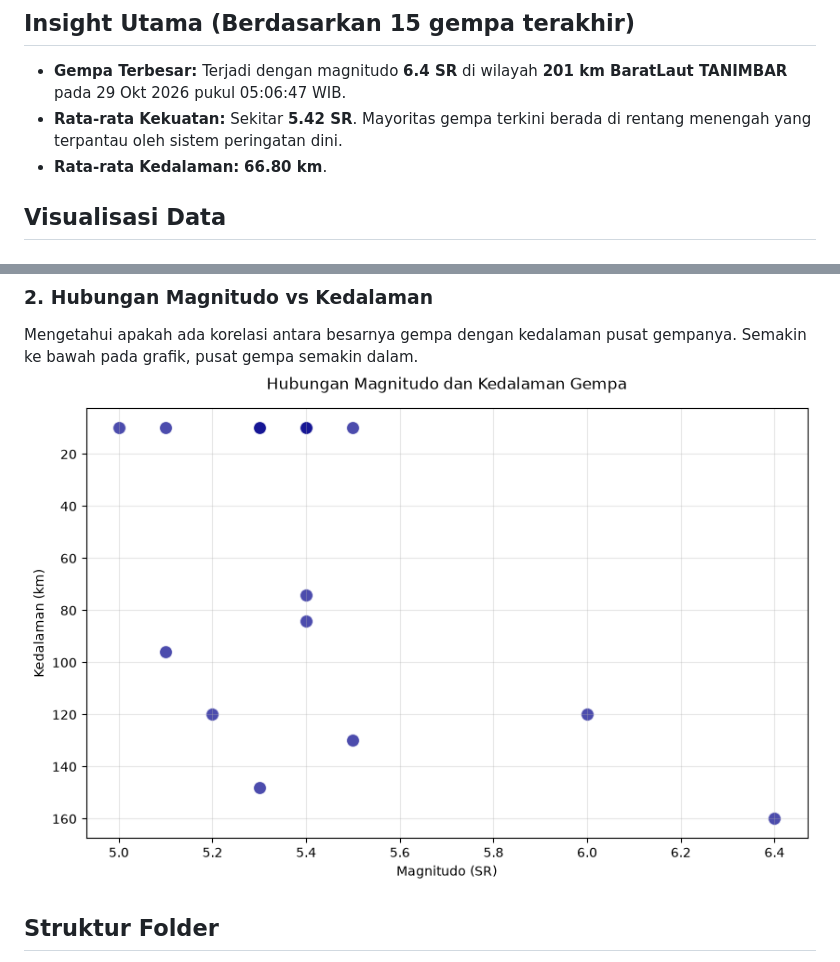
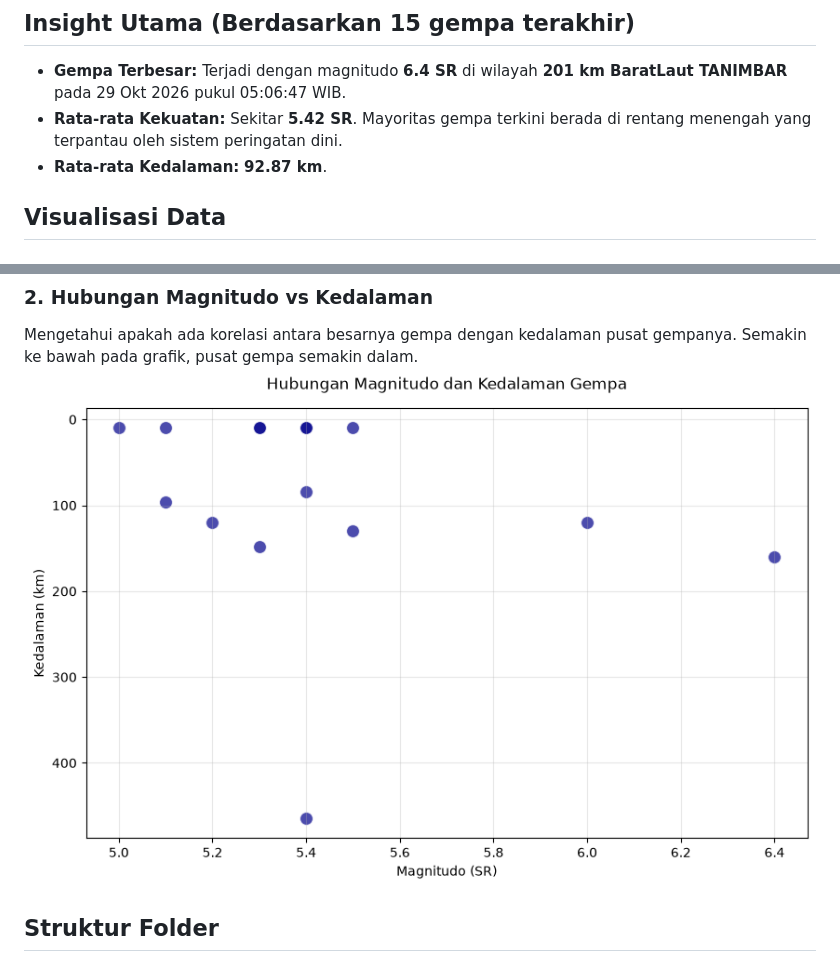
Before and after one commit to 4RGY/analisis-gempa-indonesia, a Markdown page: README.md, 2 parts joined by grey strips. Rendered like a GitHub page; pictures changed too: output/magnitudo_vs_kedalaman.png.

Commit message:
auto: update data gempa BMKG terkini

```diff
--- a/README.md
+++ b/README.md
@@ -5,7 +5,7 @@ Proyek portofolio data analytics sederhana menggunakan Open Data BMKG (Badan Met
 ## Insight Utama (Berdasarkan 15 gempa terakhir)
 - **Gempa Terbesar:** Terjadi dengan magnitudo **6.4 SR** di wilayah **201 km BaratLaut TANIMBAR** pada 29 Okt 2026 pukul 05:06:47 WIB.
 - **Rata-rata Kekuatan:** Sekitar **5.42 SR**. Mayoritas gempa terkini berada di rentang menengah yang terpantau oleh sistem peringatan dini.
-- **Rata-rata Kedalaman:** **66.80 km**.
+- **Rata-rata Kedalaman:** **92.87 km**.
 
 ## Visualisasi Data
 
```
Also changed, not shown: 1 other file.
